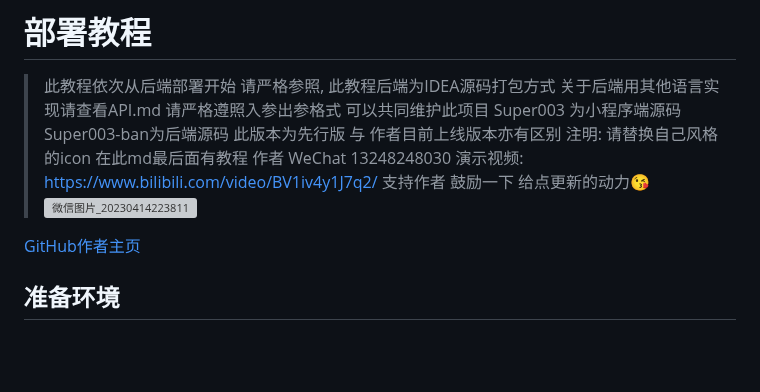
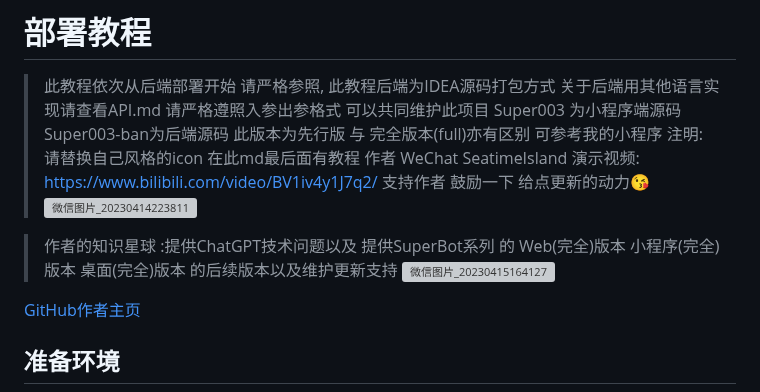
Before and after one commit to dulaiduwang003/TS-GPT, a Markdown page: README.md, the part around the change. Rendered like a GitHub page; blank space fills up the shorter version; grey boxes are pictures that could not be loaded.

```diff
--- a/README.md
+++ b/README.md
@@ -4,14 +4,16 @@
 > 关于后端用其他语言实现请查看API.md 请严格遵照入参出参格式
 > 可以共同维护此项目
 > Super003 为小程序端源码 Super003-ban为后端源码
-> 此版本为先行版 与 作者目前上线版本亦有区别
+> 此版本为先行版 与 完全版本(full)亦有区别 可参考我的小程序
 > 注明: 请替换自己风格的icon 在此md最后面有教程
-> 作者 WeChat 13248248030
+> 作者 WeChat SeatimeIsland
 > 演示视频: https://www.bilibili.com/video/BV1iv4y1J7q2/
 > 支持作者 鼓励一下 给点更新的动力😘
 ![微信图片_20230414223811](https://user-images.githubusercontent.com/87460202/232085684-b17cb802-2e24-4614-ae06-aea823145310.jpg)
 
 
+> 作者的知识星球 :提供ChatGPT技术问题以及 提供SuperBot系列 的 Web(完全)版本 小程序(完全)版本 桌面(完全)版本 的后续版本以及维护更新支持
+![微信图片_20230415164127](https://user-images.githubusercontent.com/87460202/232201724-e19822b3-8363-4dc4-b785-a0b6fda822b6.jpg)
 
 
 [GitHub作者主页](https://github.com/dulaiduwang003/ChatGPT_wechat)
```
